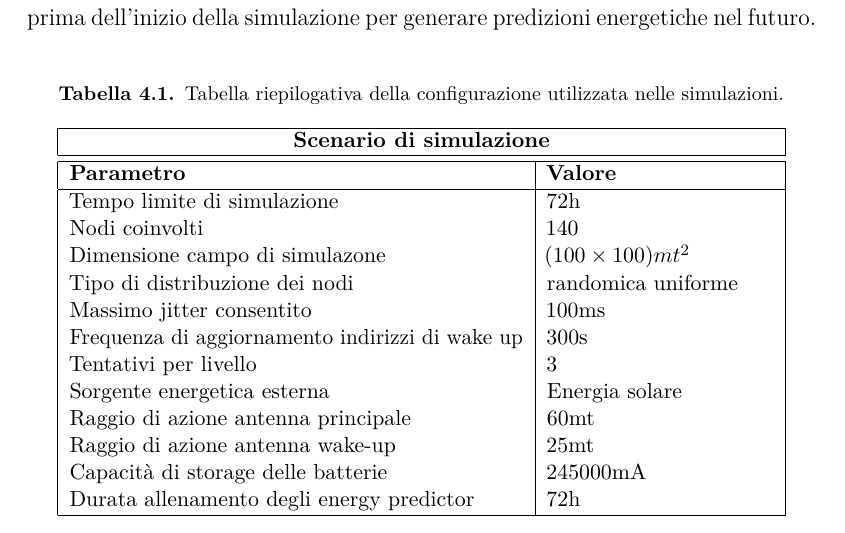
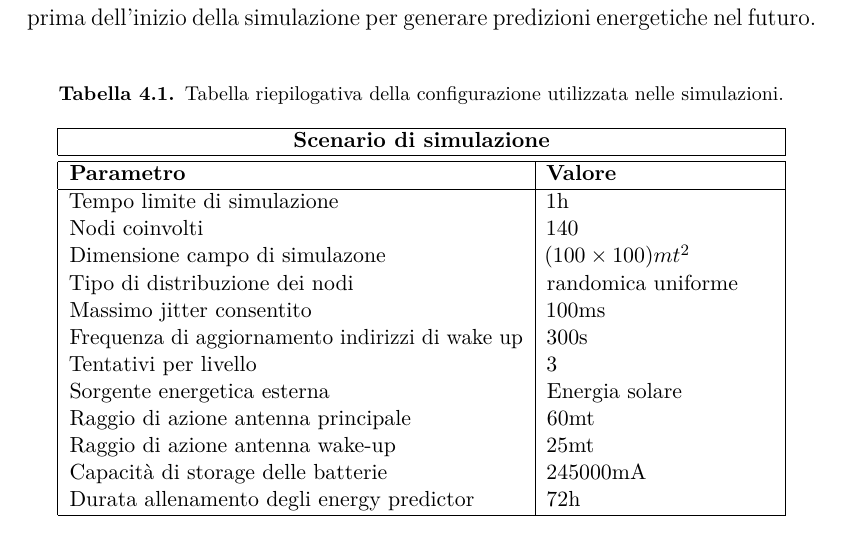
Before and after one commit to LeonardoEmili/bachelor-degree-thesis, a LaTeX thesis (relazione.tex): part of page 24 of 29, cut so that both start at the same text. The pictures show the PDF file relazione.pdf that the author committed with the source.

Commit message:
Update limit time for simulation

```diff
--- a/relazione.tex
+++ b/relazione.tex
@@ -602,7 +602,7 @@ vengono allenati per 3 giorni prima dell'inizio della simulazione per generare p
         \hline \hline
         \textbf{Parametro}                              & \textbf{Valore}                           \\
         \hline
-        Tempo limite di simulazione                     & 72h                                       \\
+        Tempo limite di simulazione                     & 1h                                       \\
         Nodi coinvolti                                  & 140                                       \\
         Dimensione campo di simulazone                  & $(100 \times 100) mt\textsuperscript{2}$  \\
         Tipo di distribuzione dei nodi                  & randomica uniforme                        \\
```
Also changed, not shown: relazione.pdf, 2 other files.
